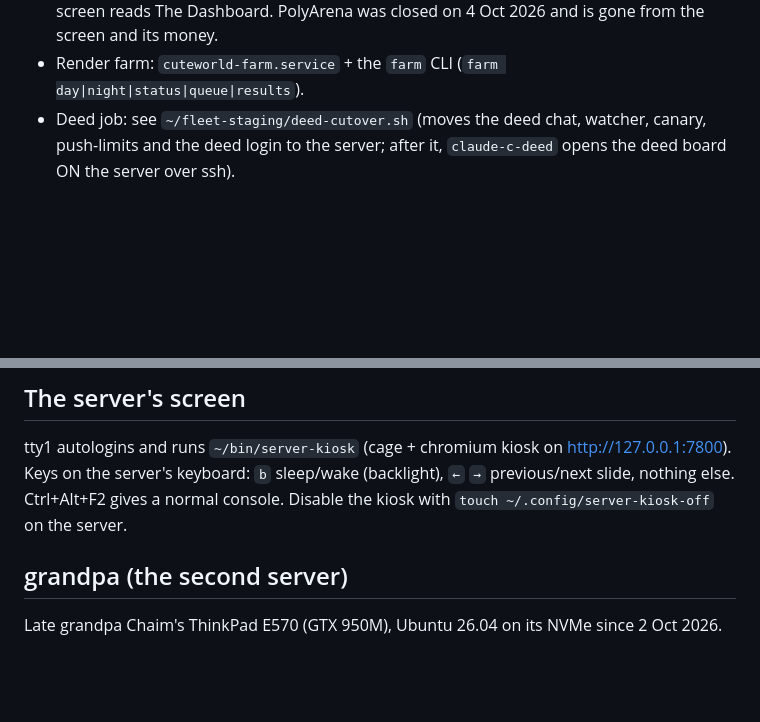
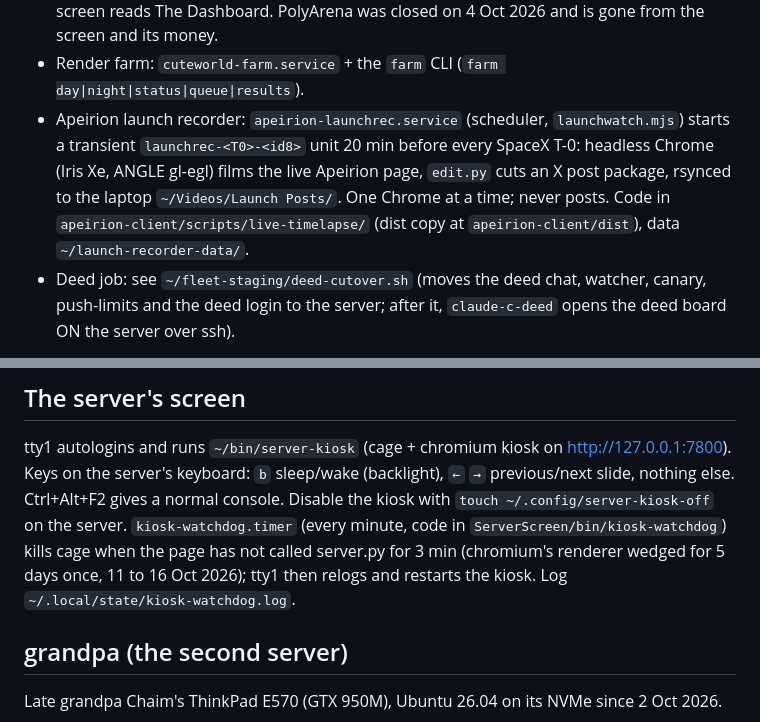
Before and after one commit to eitanf1336/dotfiles, a Markdown page: SERVER.md, 2 parts joined by grey strips. Drawn GitHub-style; blank space fills up the shorter version.

Commit message:
SERVER.md: kiosk-watchdog
Co-Authored-By: Claude Sonnet 5.5 <noreply@anthropic.com>

```diff
--- a/SERVER.md
+++ b/SERVER.md
@@ -58,6 +58,10 @@ Eitan has two Linux machines on one Tailscale network:
 - ServerScreen: `server-screen.service` (:7800) and the kiosk on the server's own display.
   Project stats reach it as: laptop `dashboard-laptop-push stats` (hourly; SurfStatus D1/KV via the laptop's wrangler, FocusRace Firebase; Eitan and tests dropped, rules in `TheDashboard/dashboard/collectors/projectstats.py`) -> `dash metric` on the server -> the screen reads The Dashboard. PolyArena was closed on 4 Oct 2026 and is gone from the screen and its money.
 - Render farm: `cuteworld-farm.service` + the `farm` CLI (`farm day|night|status|queue|results`).
+- Apeirion launch recorder: `apeirion-launchrec.service` (scheduler, `launchwatch.mjs`) starts a transient `launchrec-<T0>-<id8>`
+  unit 20 min before every SpaceX T-0: headless Chrome (Iris Xe, ANGLE gl-egl) films the live Apeirion page, `edit.py` cuts an
+  X post package, rsynced to the laptop `~/Videos/Launch Posts/`. One Chrome at a time; never posts. Code in
+  `apeirion-client/scripts/live-timelapse/` (dist copy at `apeirion-client/dist`), data `~/launch-recorder-data/`.
 - Deed job: see `~/fleet-staging/deed-cutover.sh` (moves the deed chat, watcher, canary, push-limits and the
   deed login to the server; after it, `claude-c-deed` opens the deed board ON the server over ssh).
 
@@ -112,6 +116,8 @@ tty1 autologins and runs `~/bin/server-kiosk` (cage + chromium kiosk on http://1
 Keys on the server's keyboard: `b` sleep/wake (backlight), `←` `→` previous/next slide, nothing else.
 Ctrl+Alt+F2 gives a normal console. Disable the kiosk with
 `touch ~/.config/server-kiosk-off` on the server.
+`kiosk-watchdog.timer` (every minute, code in `ServerScreen/bin/kiosk-watchdog`) kills cage when the page has not called
+server.py for 3 min (chromium's renderer wedged for 5 days once, 11 to 16 Oct 2026); tty1 then relogs and restarts the kiosk. Log `~/.local/state/kiosk-watchdog.log`.
 
 ## grandpa (the second server)
 
```
